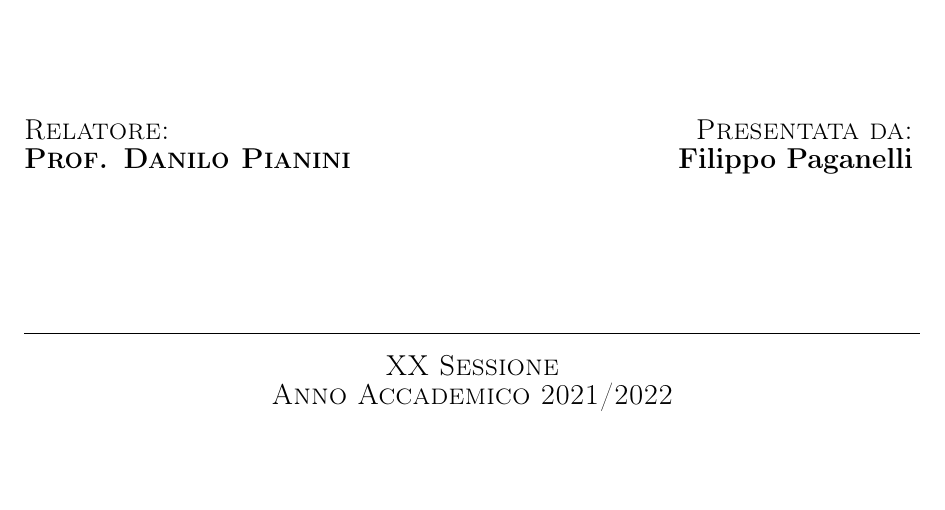
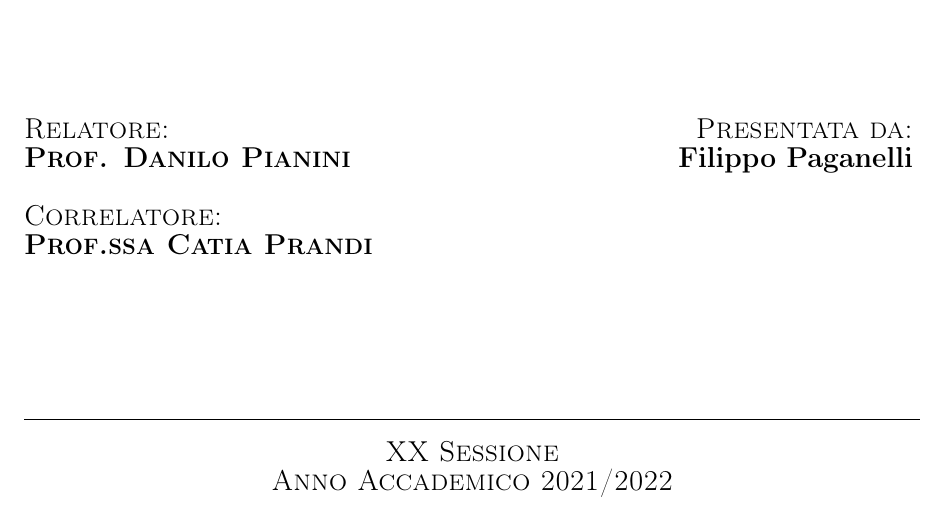
Before and after one commit to paganellif/tesi-paganelli, a LaTeX document (main.tex): part of page 1 of 4, cut so that both start at the same text, the shorter picture padded with empty space. Compiled offline with pdfLaTeX.

Commit message:
Updates from Overleaf

```diff
--- a/main.tex
+++ b/main.tex
@@ -41,7 +41,9 @@ TITOLO
 \noindent
 \begin{minipage}[t]{0.47\textwidth}
 {\large{\sc Relatore:}\\
-{\bf \textsc{Prof. Danilo Pianini}}}\\
+{\bf \textsc{Prof. Danilo Pianini}}}\\ \\
+{\large{\sc Correlatore:}\\
+{\bf \textsc{Prof.ssa Catia Prandi}}}\\
 \vskip 8pt
 \end{minipage}
 \hfill
```
